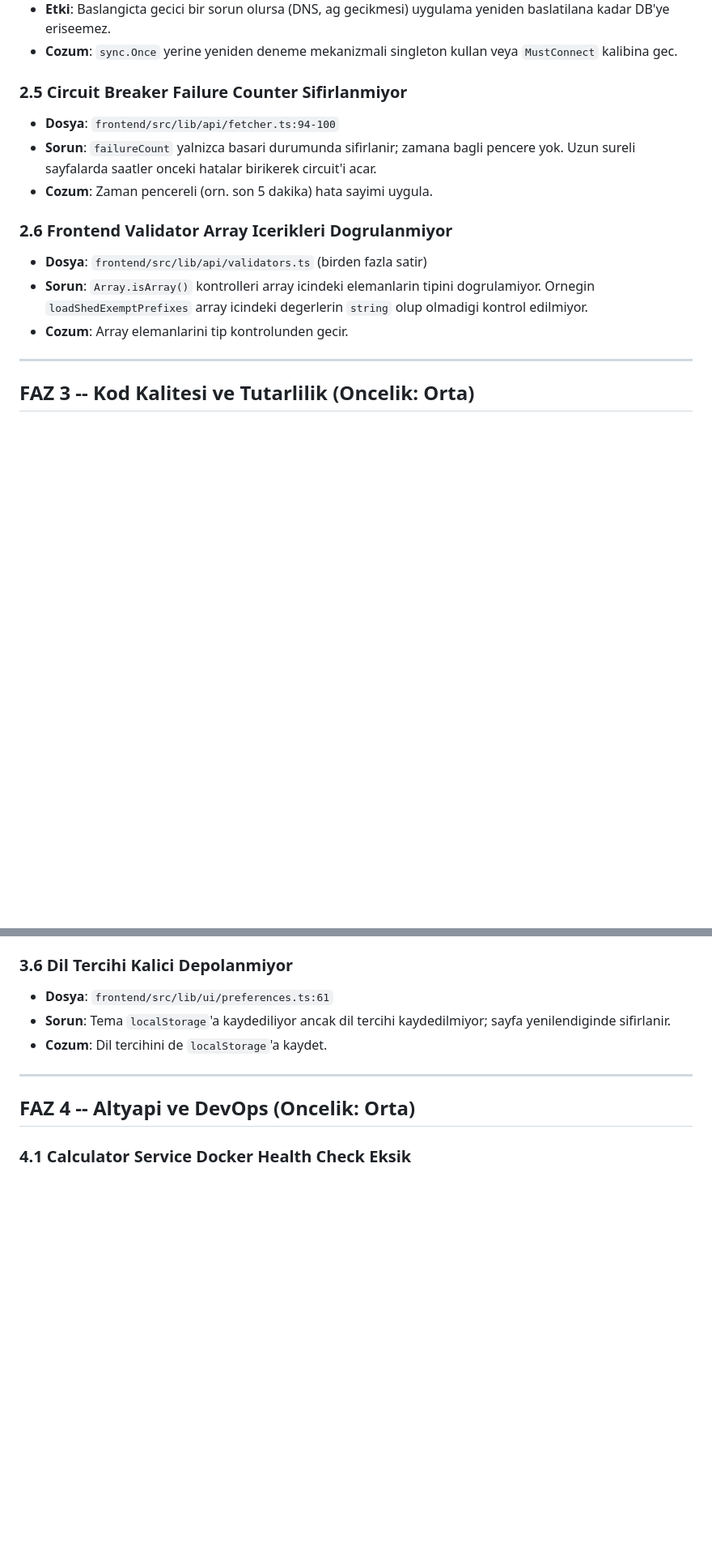
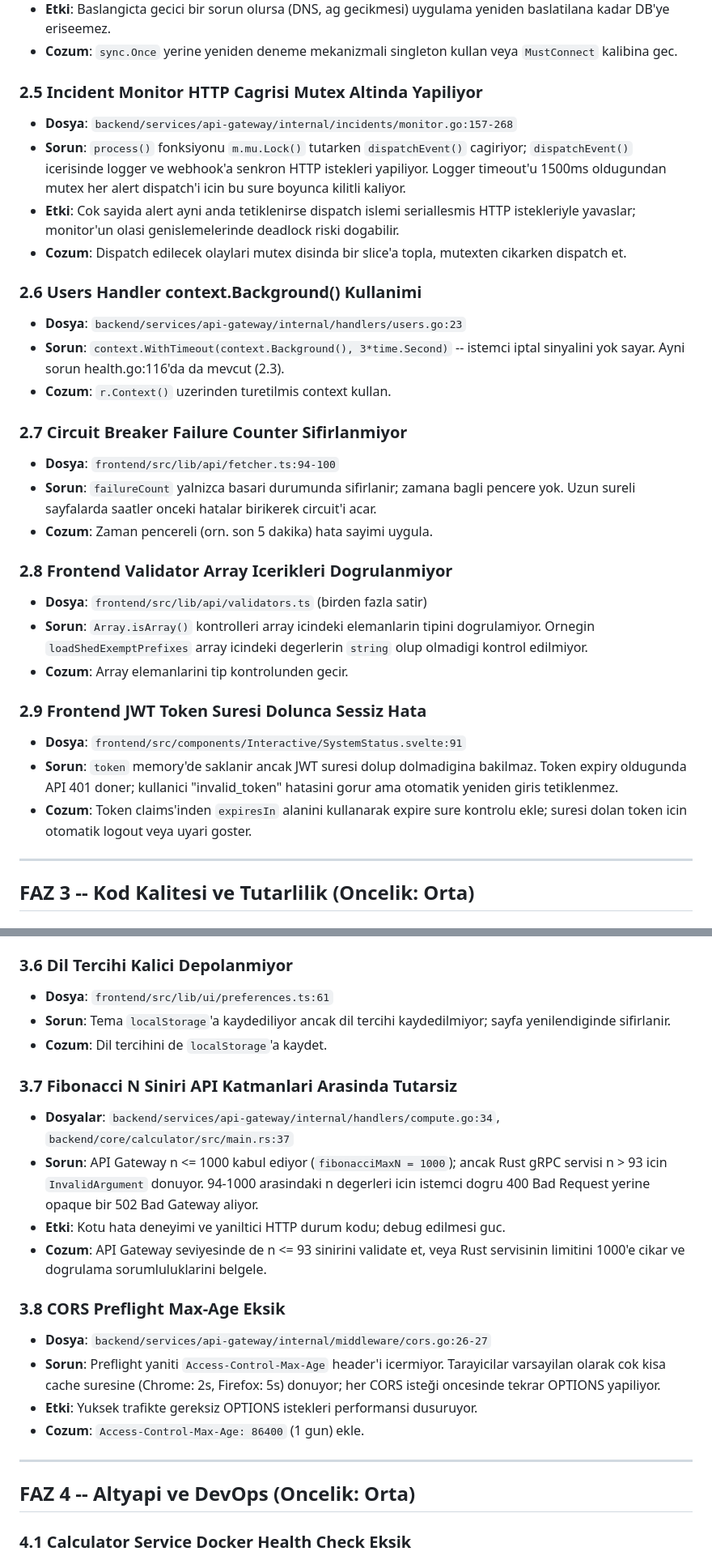
Before and after one commit to waroi/AppFoundryLab, a Markdown page: PROGRESS.md, 2 parts joined by grey strips. Shown at 81% size. GitHub-like rendering; blank space fills up the shorter version.

```diff
--- a/PROGRESS.md
+++ b/PROGRESS.md
@@ -97,15 +115,31 @@
 - **Etki**: Baslangicta gecici bir sorun olursa (DNS, ag gecikmesi) uygulama yeniden baslatilana kadar DB'ye eriseemez.
 - **Cozum**: `sync.Once` yerine yeniden deneme mekanizmali singleton kullan veya `MustConnect` kalibina gec.
 
-### 2.5 Circuit Breaker Failure Counter Sifirlanmiyor
+### 2.5 Incident Monitor HTTP Cagrisi Mutex Altinda Yapiliyor
+- **Dosya**: `backend/services/api-gateway/internal/incidents/monitor.go:157-268`
+- **Sorun**: `process()` fonksiyonu `m.mu.Lock()` tutarken `dispatchEvent()` cagiriyor; `dispatchEvent()` icerisinde logger ve webhook'a senkron HTTP istekleri yapiliyor. Logger timeout'u 1500ms oldugundan mutex her alert dispatch'i icin bu sure boyunca kilitli kaliyor.
+- **Etki**: Cok sayida alert ayni anda tetiklenirse dispatch islemi seriallesmis HTTP istekleriyle yavaslar; monitor'un olasi genislemelerinde deadlock riski dogabilir.
+- **Cozum**: Dispatch edilecek olaylari mutex disinda bir slice'a topla, mutexten cikarken dispatch et.
+
+### 2.6 Users Handler context.Background() Kullanimi
+- **Dosya**: `backend/services/api-gateway/internal/handlers/users.go:23`
+- **Sorun**: `context.WithTimeout(context.Background(), 3*time.Second)` -- istemci iptal sinyalini yok sayar. Ayni sorun health.go:116'da da mevcut (2.3).
+- **Cozum**: `r.Context()` uzerinden turetilmis context kullan.
+
+### 2.7 Circuit Breaker Failure Counter Sifirlanmiyor
 - **Dosya**: `frontend/src/lib/api/fetcher.ts:94-100`
 - **Sorun**: `failureCount` yalnizca basari durumunda sifirlanir; zamana bagli pencere yok. Uzun sureli sayfalarda saatler onceki hatalar birikerek circuit'i acar.
 - **Cozum**: Zaman pencereli (orn. son 5 dakika) hata sayimi uygula.
 
-### 2.6 Frontend Validator Array Icerikleri Dogrulanmiyor
+### 2.8 Frontend Validator Array Icerikleri Dogrulanmiyor
 - **Dosya**: `frontend/src/lib/api/validators.ts` (birden fazla satir)
 - **Sorun**: `Array.isArray()` kontrolleri array icindeki elemanlarin tipini dogrulamiyor. Ornegin `loadShedExemptPrefixes` array icindeki degerlerin `string` olup olmadigi kontrol edilmiyor.
 - **Cozum**: Array elemanlarini tip kontrolunden gecir.
+
+### 2.9 Frontend JWT Token Suresi Dolunca Sessiz Hata
+- **Dosya**: `frontend/src/components/Interactive/SystemStatus.svelte:91`
+- **Sorun**: `token` memory'de saklanir ancak JWT suresi dolup dolmadigina bakilmaz. Token expiry oldugunda API 401 doner; kullanici "invalid_token" hatasini gorur ama otomatik yeniden giris tetiklenmez.
+- **Cozum**: Token claims'inden `expiresIn` alanini kullanarak expire sure kontrolu ekle; suresi dolan token icin otomatik logout veya uyari goster.
 
 ---
 
@@ -143,6 +177,18 @@
 - **Dosya**: `frontend/src/lib/ui/preferences.ts:61`
 - **Sorun**: Tema `localStorage`'a kaydediliyor ancak dil tercihi kaydedilmiyor; sayfa yenilendiginde sifirlanir.
 - **Cozum**: Dil tercihini de `localStorage`'a kaydet.
+
+### 3.7 Fibonacci N Siniri API Katmanlari Arasinda Tutarsiz
+- **Dosyalar**: `backend/services/api-gateway/internal/handlers/compute.go:34`, `backend/core/calculator/src/main.rs:37`
+- **Sorun**: API Gateway n <= 1000 kabul ediyor (`fibonacciMaxN = 1000`); ancak Rust gRPC servisi n > 93 icin `InvalidArgument` donuyor. 94-1000 arasindaki n degerleri icin istemci dogru 400 Bad Request yerine opaque bir 502 Bad Gateway aliyor.
+- **Etki**: Kotu hata deneyimi ve yaniltici HTTP durum kodu; debug edilmesi guc.
+- **Cozum**: API Gateway seviyesinde de n <= 93 sinirini validate et, veya Rust servisinin limitini 1000'e cikar ve dogrulama sorumluluklarini belgele.
+
+### 3.8 CORS Preflight Max-Age Eksik
+- **Dosya**: `backend/services/api-gateway/internal/middleware/cors.go:26-27`
+- **Sorun**: Preflight yaniti `Access-Control-Max-Age` header'i icermiyor. Tarayicilar varsayilan olarak cok kisa cache suresine (Chrome: 2s, Firefox: 5s) donuyor; her CORS isteği oncesinde tekrar OPTIONS yapiliyor.
+- **Etki**: Yuksek trafikte gereksiz OPTIONS istekleri performansi dusuruyor.
+- **Cozum**: `Access-Control-Max-Age: 86400` (1 gun) ekle.
 
 ---
 
```
Also changed, not shown: other parts of PROGRESS.md (+22 -4 lines).
